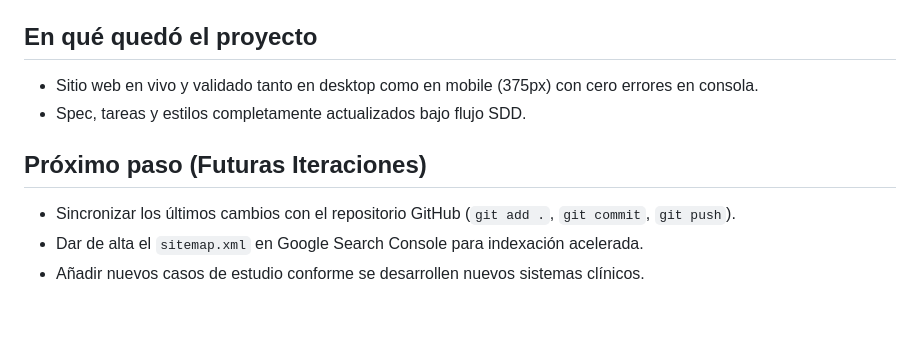
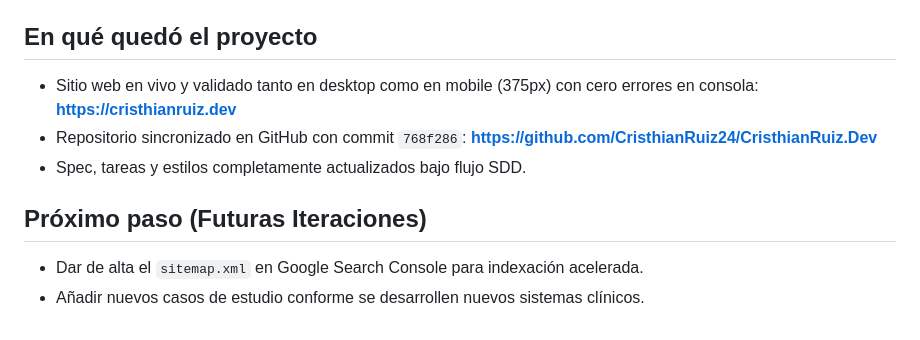
Before and after one commit to CristhianRuiz24/CristhianRuiz.Dev, a Markdown page: overview/session.md, the part around the change. GitHub-like rendering.

Commit message:
docs: update session log with latest commit and live state

```diff
--- a/overview/session.md
+++ b/overview/session.md
@@ -26,11 +26,11 @@
 
 ## En qué quedó el proyecto
 
-- Sitio web en vivo y validado tanto en desktop como en mobile (375px) con cero errores en consola.
+- Sitio web en vivo y validado tanto en desktop como en mobile (375px) con cero errores en consola: **[https://cristhianruiz.dev](https://cristhianruiz.dev)**
+- Repositorio sincronizado en GitHub con commit `768f286`: **[https://github.com/CristhianRuiz24/CristhianRuiz.Dev](https://github.com/CristhianRuiz24/CristhianRuiz.Dev)**
 - Spec, tareas y estilos completamente actualizados bajo flujo SDD.
 
 ## Próximo paso (Futuras Iteraciones)
 
-- Sincronizar los últimos cambios con el repositorio GitHub (`git add .`, `git commit`, `git push`).
 - Dar de alta el `sitemap.xml` en Google Search Console para indexación acelerada.
 - Añadir nuevos casos de estudio conforme se desarrollen nuevos sistemas clínicos.
```
